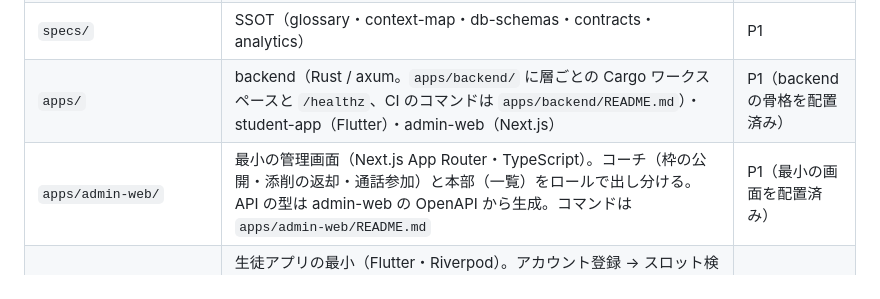
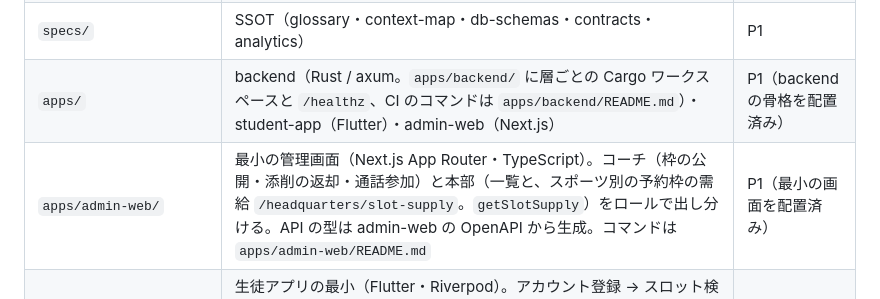
Before and after one commit to guccyon/rally, a Markdown page: README.md, the part around the change. GitHub-like rendering.

Commit message:
feat: 差し戻し: admin-web にスポーツ別の予約枠の需給の画面を足す (#85) (#87)
工場のヘッドレスワーカー（job 49）による実装。

Closes #87

```diff
--- a/README.md
+++ b/README.md
@@ -18,7 +18,7 @@
 | `.factory-config/evals/` | この製品の Golden Set とルール検証。`golden/` にペア比較の採点を置く | 骨格 |
 | `specs/` | SSOT（glossary・context-map・db-schemas・contracts・analytics） | P1 |
 | `apps/` | backend（Rust / axum。`apps/backend/` に層ごとの Cargo ワークスペースと `/healthz`、CI のコマンドは `apps/backend/README.md`）・student-app（Flutter）・admin-web（Next.js） | P1（backend の骨格を配置済み） |
-| `apps/admin-web/` | 最小の管理画面（Next.js App Router・TypeScript）。コーチ（枠の公開・添削の返却・通話参加）と本部（一覧）をロールで出し分ける。API の型は admin-web の OpenAPI から生成。コマンドは `apps/admin-web/README.md` | P1（最小の画面を配置済み） |
+| `apps/admin-web/` | 最小の管理画面（Next.js App Router・TypeScript）。コーチ（枠の公開・添削の返却・通話参加）と本部（一覧と、スポーツ別の予約枠の需給 `/headquarters/slot-supply`。`getSlotSupply`）をロールで出し分ける。API の型は admin-web の OpenAPI から生成。コマンドは `apps/admin-web/README.md` | P1（最小の画面を配置済み） |
 | `apps/student-app/` | 生徒アプリの最小（Flutter・Riverpod）。アカウント登録 → スロット検索 → 体験予約 → 確定 → 通話（モック）か動画の送付（モック）→ 添削結果 → 完了記録 → 月額契約の画面。API のスキーマは student-app の OpenAPI に揃えて `lib/api/` に置く。確認は `flutter analyze` と `flutter test` まで（実機ビルドは対象外）。コマンドは `apps/student-app/README.md` | P1（最小の画面を配置済み） |
 | `docs/adr/` | 設計判断の記録 | 随時 |
 | `docs/plans/` | Phase ごとの実行計画（P1 入口の Walking Skeleton: `p1-walking-skeleton.md`） | Phase 境界 |
```
